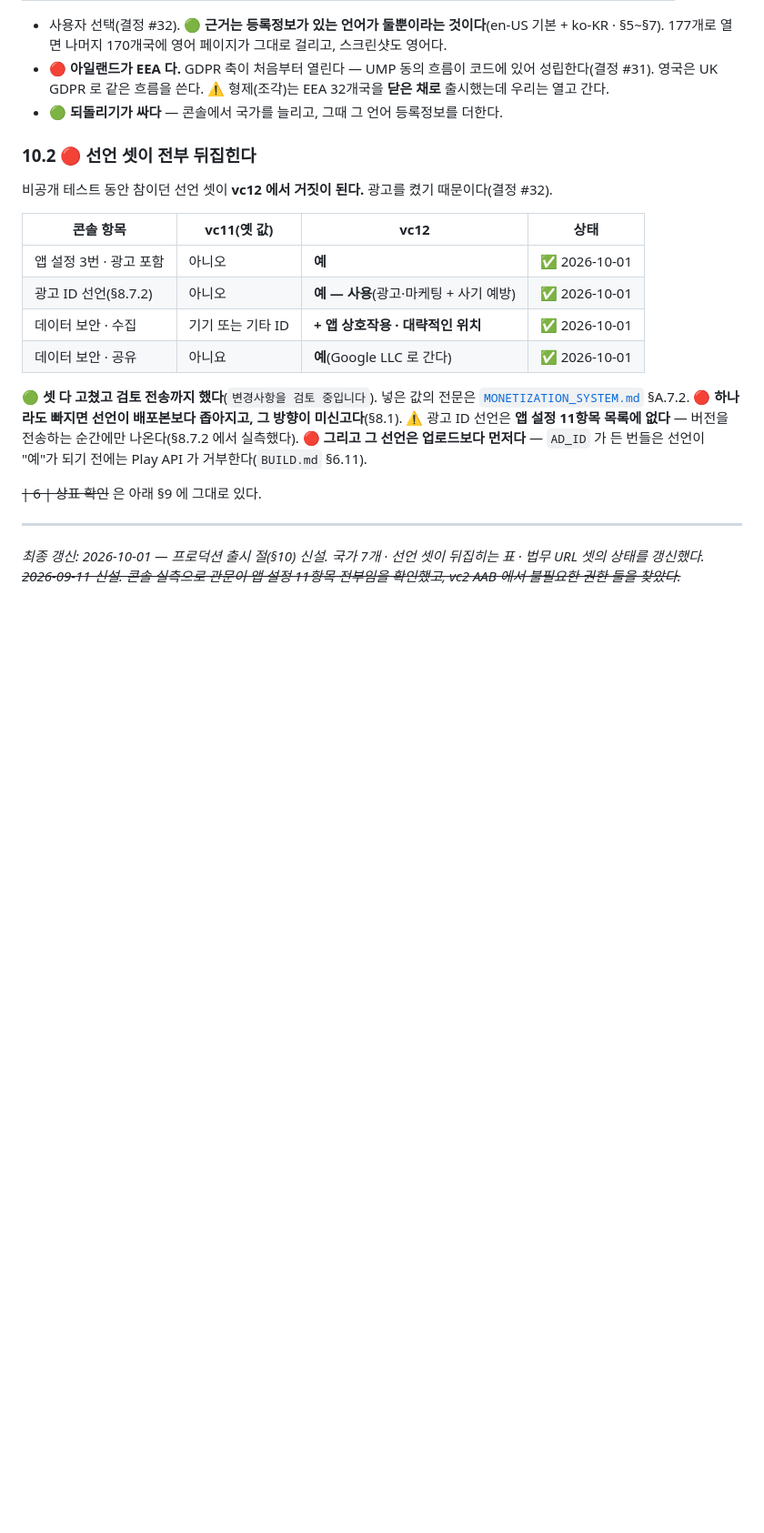
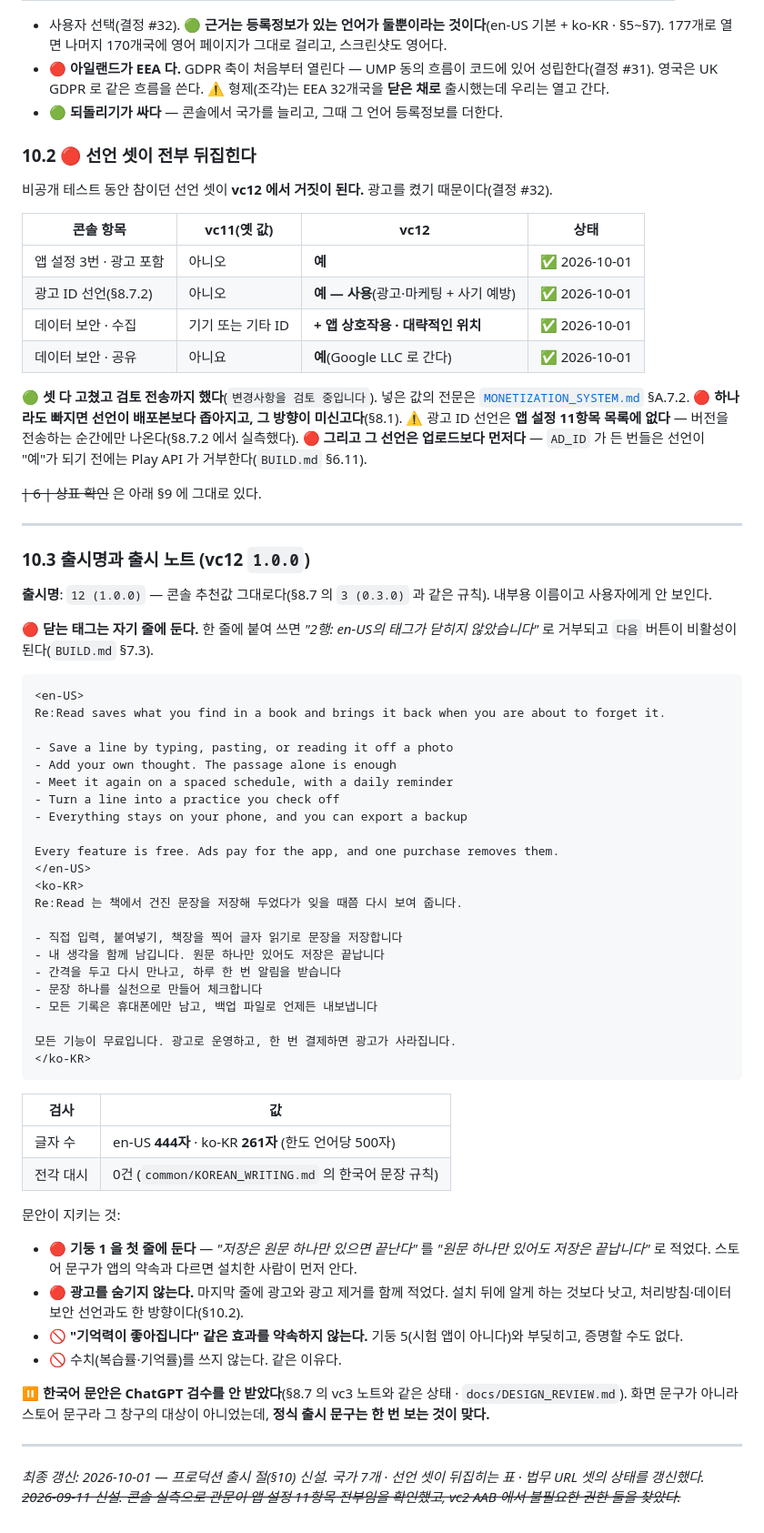
Before and after one commit to sonwheesung/Bookmind, a Markdown page: docs/STORE_LISTING.md, the part around the change. Shown at 91% size. Drawn GitHub-style; blank space fills up the shorter version.

Commit message:
261001 :: [출시] vc12 출시명과 출시 노트 문안 — en 444자 · ko 261자
사용자 "출시명, 노트 까지 해줘야지". 프로덕션 릴리스 화면에 넣을 문구를 빠뜨리고 넘겼다.
STORE_LISTING §10.3 에 적었다.

- 출시명 `12 (1.0.0)` — 콘솔 추천값 그대로(§8.7 의 `3 (0.3.0)` 과 같은 규칙).
- 출시 노트 en-US · ko-KR. 🔴 닫는 태그는 자기 줄에 뒀다 — 붙여 쓰면 "태그가 닫히지 않았습니다"로
  거부되고 `다음` 이 비활성이 된다(BUILD §7.3 에 실측으로 적혀 있다).
- 글자 수 en 444 · ko 261(한도 언어당 500). 첫 초안이 en 487 이라 한도에 너무 가까워 줄였다.
- 전각 대시 0건(common/KOREAN_WRITING.md).

문안이 지키는 것
- 🔴 기둥 1 을 첫 줄 바로 아래에 뒀다 — "원문 하나만 있어도 저장은 끝납니다".
  스토어 문구가 앱의 약속과 다르면 설치한 사람이 먼저 안다.
- 🔴 광고를 숨기지 않았다. 마지막 줄에 광고와 광고 제거를 함께 적었다.
  설치 뒤에 알게 하는 것보다 낫고, 처리방침·데이터 보안 선언과도 한 방향이다.
- 🚫 "기억력이 좋아집니다" 류의 효과를 약속하지 않았다. 기둥 5(시험 앱이 아니다)와 부딪히고
  증명할 수도 없다. 수치(복습률·기억률)도 쓰지 않았다.

⏸ 한국어 문안은 ChatGPT 검수를 안 받았다. 화면 문구가 아니라 스토어 문구라 그 창구의 대상이
아니었는데, 정식 출시 문구는 한 번 보는 것이 맞다고 적어 뒀다.

Co-Authored-By: Claude Opus 5 (1M context) <noreply@anthropic.com>
Claude-Session: https://claude.ai/code/session_013A5SD73FvqGq9St8cGS6JN

````diff
--- a/docs/STORE_LISTING.md
+++ b/docs/STORE_LISTING.md
@@ -700,5 +700,56 @@ Android 13 이상을 타겟팅하는 앱은 광고 ID 사용 여부를 선언해
 
 ---
 
+### 10.3 출시명과 출시 노트 (vc12 `1.0.0`)
+
+**출시명**: `12 (1.0.0)` — 콘솔 추천값 그대로다(§8.7 의 `3 (0.3.0)` 과 같은 규칙). 내부용 이름이고 사용자에게 안 보인다.
+
+🔴 **닫는 태그는 자기 줄에 둔다.** 한 줄에 붙여 쓰면 *"2행: en-US의 태그가 닫히지 않았습니다"* 로 거부되고
+`다음` 버튼이 비활성이 된다(`BUILD.md` §7.3).
+
+```
+<en-US>
+Re:Read saves what you find in a book and brings it back when you are about to forget it.
+
+- Save a line by typing, pasting, or reading it off a photo
+- Add your own thought. The passage alone is enough
+- Meet it again on a spaced schedule, with a daily reminder
+- Turn a line into a practice you check off
+- Everything stays on your phone, and you can export a backup
+
+Every feature is free. Ads pay for the app, and one purchase removes them.
+</en-US>
+<ko-KR>
+Re:Read 는 책에서 건진 문장을 저장해 두었다가 잊을 때쯤 다시 보여 줍니다.
+
+- 직접 입력, 붙여넣기, 책장을 찍어 글자 읽기로 문장을 저장합니다
+- 내 생각을 함께 남깁니다. 원문 하나만 있어도 저장은 끝납니다
+- 간격을 두고 다시 만나고, 하루 한 번 알림을 받습니다
+- 문장 하나를 실천으로 만들어 체크합니다
+- 모든 기록은 휴대폰에만 남고, 백업 파일로 언제든 내보냅니다
+
+모든 기능이 무료입니다. 광고로 운영하고, 한 번 결제하면 광고가 사라집니다.
+</ko-KR>
+```
+
+| 검사 | 값 |
+|---|---|
+| 글자 수 | en-US **444자** · ko-KR **261자** (한도 언어당 500자) |
+| 전각 대시 | 0건 (`common/KOREAN_WRITING.md` 의 한국어 문장 규칙) |
+
+문안이 지키는 것:
+
+- 🔴 **기둥 1 을 첫 줄에 둔다** — *"저장은 원문 하나만 있으면 끝난다"* 를 *"원문 하나만 있어도 저장은 끝납니다"* 로 적었다.
+  스토어 문구가 앱의 약속과 다르면 설치한 사람이 먼저 안다.
+- 🔴 **광고를 숨기지 않는다.** 마지막 줄에 광고와 광고 제거를 함께 적었다. 설치 뒤에 알게 하는 것보다 낫고,
+  처리방침·데이터 보안 선언과도 한 방향이다(§10.2).
+- 🚫 **"기억력이 좋아집니다" 같은 효과를 약속하지 않는다.** 기둥 5(시험 앱이 아니다)와 부딪히고, 증명할 수도 없다.
+- 🚫 수치(복습률·기억률)를 쓰지 않는다. 같은 이유다.
+
+⏸ **한국어 문안은 ChatGPT 검수를 안 받았다**(§8.7 의 vc3 노트와 같은 상태 · `docs/DESIGN_REVIEW.md`).
+화면 문구가 아니라 스토어 문구라 그 창구의 대상이 아니었는데, **정식 출시 문구는 한 번 보는 것이 맞다.**
+
+---
+
 *최종 갱신: 2026-10-01 — 프로덕션 출시 절(§10) 신설. 국가 7개 · 선언 셋이 뒤집히는 표 · 법무 URL 셋의 상태를 갱신했다.
 ~~2026-09-11 신설. 콘솔 실측으로 관문이 앱 설정 11항목 전부임을 확인했고, vc2 AAB 에서 불필요한 권한 둘을 찾았다.~~*
````
